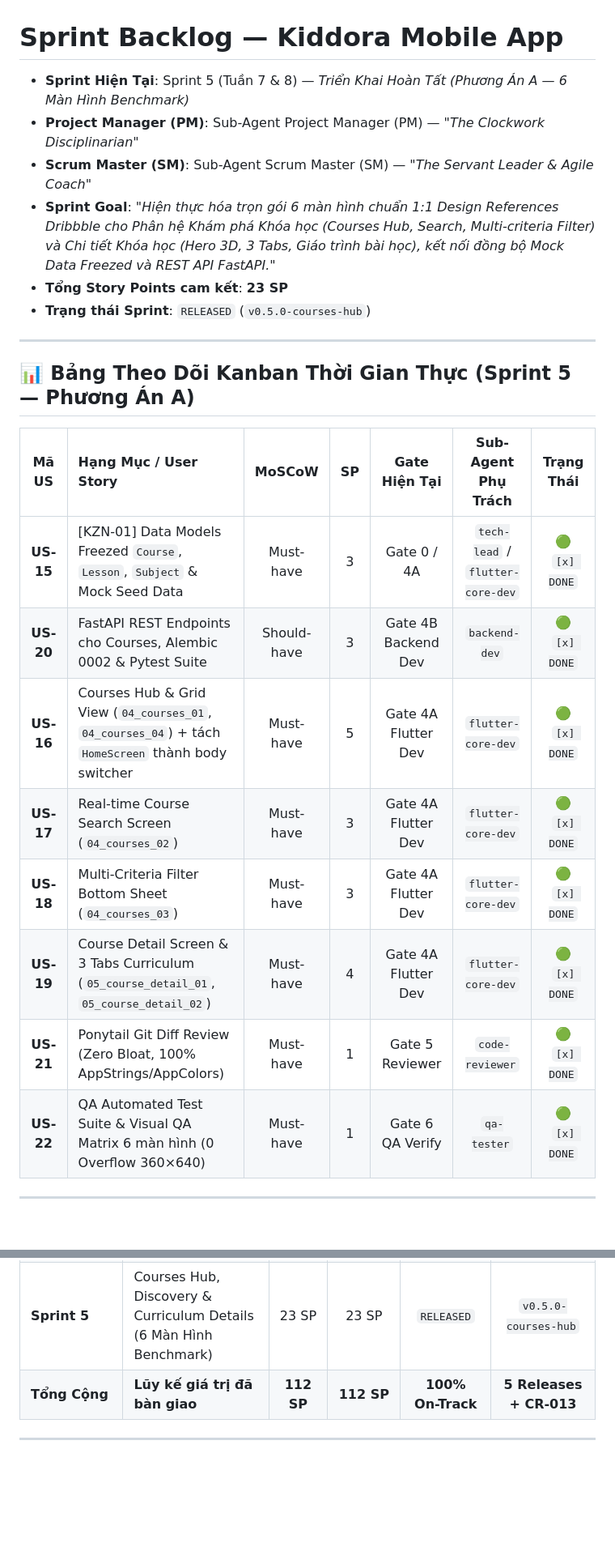
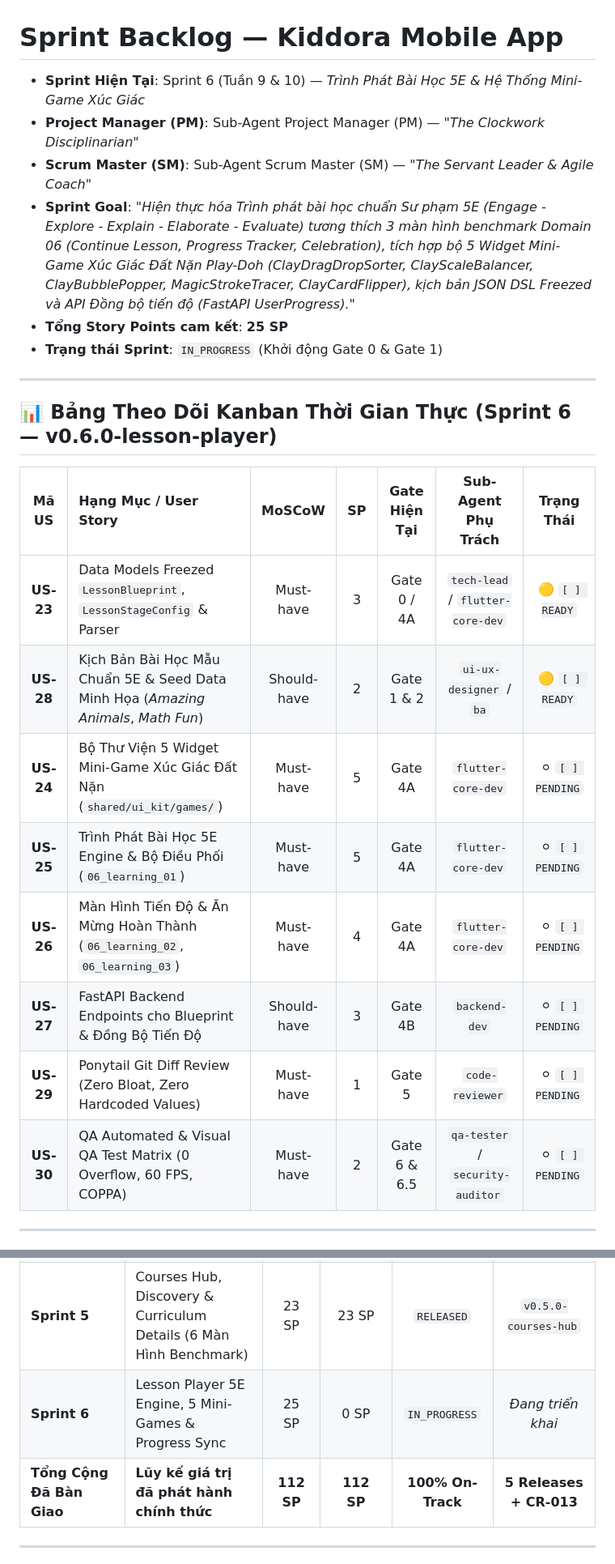
Before and after one commit to TrangDuyNguyen/kiddora, a Markdown page: docs/00-project-management/sprint-backlog.md, 2 parts joined by grey strips. Shown at 81% size. GitHub-like rendering; blank space fills up the shorter version.

Commit message:
docs(sprint-6): setup sprint planning, backlog, and WBS task breakdown (25 SP)

```diff
--- a/docs/00-project-management/sprint-backlog.md
+++ b/docs/00-project-management/sprint-backlog.md
@@ -1,26 +1,26 @@
 # Sprint Backlog — Kiddora Mobile App
 
-* **Sprint Hiện Tại**: Sprint 5 (Tuần 7 & 8) — *Triển Khai Hoàn Tất (Phương Án A — 6 Màn Hình Benchmark)*
+* **Sprint Hiện Tại**: Sprint 6 (Tuần 9 & 10) — *Trình Phát Bài Học 5E & Hệ Thống Mini-Game Xúc Giác*
 * **Project Manager (PM)**: Sub-Agent Project Manager (PM) — *"The Clockwork Disciplinarian"*
 * **Scrum Master (SM)**: Sub-Agent Scrum Master (SM) — *"The Servant Leader & Agile Coach"*
-* **Sprint Goal**: *"Hiện thực hóa trọn gói 6 màn hình chuẩn 1:1 Design References Dribbble cho Phân hệ Khám phá Khóa học (Courses Hub, Search, Multi-criteria Filter) và Chi tiết Khóa học (Hero 3D, 3 Tabs, Giáo trình bài học), kết nối đồng bộ Mock Data Freezed và REST API FastAPI."*
-* **Tổng Story Points cam kết**: **23 SP**
-* **Trạng thái Sprint**: `RELEASED` (`v0.5.0-courses-hub`)
+* **Sprint Goal**: *"Hiện thực hóa Trình phát bài học chuẩn Sư phạm 5E (Engage - Explore - Explain - Elaborate - Evaluate) tương thích 3 màn hình benchmark Domain 06 (Continue Lesson, Progress Tracker, Celebration), tích hợp bộ 5 Widget Mini-Game Xúc Giác Đất Nặn Play-Doh (ClayDragDropSorter, ClayScaleBalancer, ClayBubblePopper, MagicStrokeTracer, ClayCardFlipper), kịch bản JSON DSL Freezed và API Đồng bộ tiến độ (FastAPI UserProgress)."*
+* **Tổng Story Points cam kết**: **25 SP**
+* **Trạng thái Sprint**: `IN_PROGRESS` (Khởi động Gate 0 & Gate 1)
 
 ---
 
-## 📊 Bảng Theo Dõi Kanban Thời Gian Thực (Sprint 5 — Phương Án A)
+## 📊 Bảng Theo Dõi Kanban Thời Gian Thực (Sprint 6 — v0.6.0-lesson-player)
 
 | Mã US | Hạng Mục / User Story | MoSCoW | SP | Gate Hiện Tại | Sub-Agent Phụ Trách | Trạng Thái |
 | :---: | :--- | :---: | :---: | :---: | :---: | :---: |
-| **US-15** | [KZN-01] Data Models Freezed `Course`, `Lesson`, `Subject` & Mock Seed Data | Must-have | 3 | Gate 0 / 4A | `tech-lead` / `flutter-core-dev` | 🟢 `[x] DONE` |
-| **US-20** | FastAPI REST Endpoints cho Courses, Alembic 0002 & Pytest Suite | Should-have | 3 | Gate 4B Backend Dev | `backend-dev` | 🟢 `[x] DONE` |
-| **US-16** | Courses Hub & Grid View (`04_courses_01`, `04_courses_04`) + tách `HomeScreen` thành body switcher | Must-have | 5 | Gate 4A Flutter Dev | `flutter-core-dev` | 🟢 `[x] DONE` |
-| **US-17** | Real-time Course Search Screen (`04_courses_02`) | Must-have | 3 | Gate 4A Flutter Dev | `flutter-core-dev` | 🟢 `[x] DONE` |
-| **US-18** | Multi-Criteria Filter Bottom Sheet (`04_courses_03`) | Must-have | 3 | Gate 4A Flutter Dev | `flutter-core-dev` | 🟢 `[x] DONE` |
-| **US-19** | Course Detail Screen & 3 Tabs Curriculum (`05_course_detail_01`, `05_course_detail_02`) | Must-have | 4 | Gate 4A Flutter Dev | `flutter-core-dev` | 🟢 `[x] DONE` |
-| **US-21** | Ponytail Git Diff Review (Zero Bloat, 100% AppStrings/AppColors) | Must-have | 1 | Gate 5 Reviewer | `code-reviewer` | 🟢 `[x] DONE` |
-| **US-22** | QA Automated Test Suite & Visual QA Matrix 6 màn hình (0 Overflow 360×640) | Must-have | 1 | Gate 6 QA Verify | `qa-tester` | 🟢 `[x] DONE` |
+| **US-23** | Data Models Freezed `LessonBlueprint`, `LessonStageConfig` & Parser | Must-have | 3 | Gate 0 / 4A | `tech-lead` / `flutter-core-dev` | 🟡 `[ ] READY` |
+| **US-28** | Kịch Bản Bài Học Mẫu Chuẩn 5E & Seed Data Minh Họa (*Amazing Animals*, *Math Fun*) | Should-have | 2 | Gate 1 & 2 | `ui-ux-designer` / `ba` | 🟡 `[ ] READY` |
+| **US-24** | Bộ Thư Viện 5 Widget Mini-Game Xúc Giác Đất Nặn (`shared/ui_kit/games/`) | Must-have | 5 | Gate 4A | `flutter-core-dev` | ⚪ `[ ] PENDING` |
+| **US-25** | Trình Phát Bài Học 5E Engine & Bộ Điều Phối (`06_learning_01`) | Must-have | 5 | Gate 4A | `flutter-core-dev` | ⚪ `[ ] PENDING` |
+| **US-26** | Màn Hình Tiến Độ & Ăn Mừng Hoàn Thành (`06_learning_02`, `06_learning_03`) | Must-have | 4 | Gate 4A | `flutter-core-dev` | ⚪ `[ ] PENDING` |
+| **US-27** | FastAPI Backend Endpoints cho Blueprint & Đồng Bộ Tiến Độ | Should-have | 3 | Gate 4B | `backend-dev` | ⚪ `[ ] PENDING` |
+| **US-29** | Ponytail Git Diff Review (Zero Bloat, Zero Hardcoded Values) | Must-have | 1 | Gate 5 | `code-reviewer` | ⚪ `[ ] PENDING` |
+| **US-30** | QA Automated & Visual QA Test Matrix (0 Overflow, 60 FPS, COPPA) | Must-have | 2 | Gate 6 & 6.5 | `qa-tester` / `security-auditor` | ⚪ `[ ] PENDING` |
 
 ---
 
@@ -35,7 +35,8 @@
 | **Sprint 4** | Fullstack E2E Auth, Onboarding & User Sync (PostgreSQL + FastAPI) | 15 SP | 15 SP | `RELEASED` | `v0.4.0-auth-onboarding-e2e` |
 | **UI Kit v2 (CR-013)** | Full Phase 1 + Phase 2 Tactile Clay Modal, Shared UI Kit & 7 3D Assets | 26 SP | 26 SP | `COMPLETED` | `CR-013` |
 | **Sprint 5** | Courses Hub, Discovery & Curriculum Details (6 Màn Hình Benchmark) | 23 SP | 23 SP | `RELEASED` | `v0.5.0-courses-hub` |
-| **Tổng Cộng** | **Lũy kế giá trị đã bàn giao** | **112 SP** | **112 SP** | **100% On-Track** | **5 Releases + CR-013** |
+| **Sprint 6** | Lesson Player 5E Engine, 5 Mini-Games & Progress Sync | 25 SP | 0 SP | `IN_PROGRESS` | *Đang triển khai* |
+| **Tổng Cộng Đã Bàn Giao** | **Lũy kế giá trị đã phát hành chính thức** | **112 SP** | **112 SP** | **100% On-Track** | **5 Releases + CR-013** |
 
 ---
 
```
Also changed, not shown: other parts of docs/00-project-management/sprint-backlog.md (+2 -0 lines), docs/00-project-management/wbs-task-matrix.md (+23 -0 lines), 1 other file.
